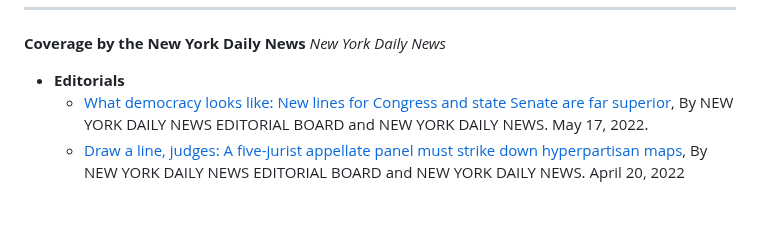
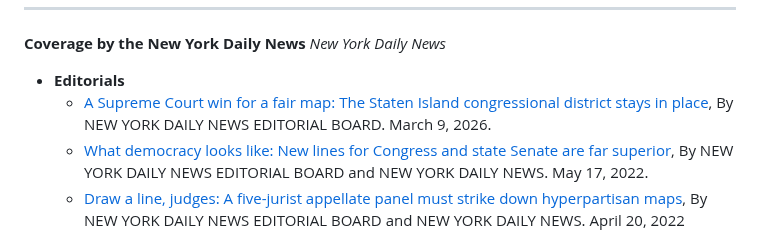
Before and after one commit to jcervas/jcervas.github.io, a Markdown page: media/index.md, the part around the change. Drawn GitHub-style; blank space fills up the shorter version.

```diff
--- a/media/index.md
+++ b/media/index.md
@@ -41,6 +41,7 @@ Jonathan Cervas, a postdoctoral fellow at Carnegie Mellon, has quickly risen to
 **Coverage by the New York Daily News**
 *New York Daily News*
 - **Editorials**
+  - [A Supreme Court win for a fair map: The Staten Island congressional district stays in place](https://www.nydailynews.com/2026/03/09/a-supreme-court-win-for-a-fair-map/), By NEW YORK DAILY NEWS EDITORIAL BOARD. March 9, 2026.
   - [What democracy looks like: New lines for Congress and state Senate are far superior](https://www.nydailynews.com/2022/05/17/what-democracy-looks-like-new-lines-for-congress-and-state-senate-are-far-superior/), By NEW YORK DAILY NEWS EDITORIAL BOARD and NEW YORK DAILY NEWS. May 17, 2022.
   -  [Draw a line, judges: A five-jurist appellate panel must strike down hyperpartisan maps](https://www.nydailynews.com/2022/04/20/draw-a-line-judges-a-five-jurist-appellate-panel-must-strike-down-hyperpartisan-maps/?clearUserState=true), By NEW YORK DAILY NEWS EDITORIAL BOARD and NEW YORK DAILY NEWS. April 20, 2022
   -  [Power to the voters: Newly drawn districts are a boon to New Yorkers](https://www.nydailynews.com/2022/05/19/power-to-the-voters-newly-drawn-districts-are-a-boon-to-new-yorkers/), By NEW YORK DAILY NEWS EDITORIAL BOARD and NEW YORK DAILY NEWS. May 19, 2022.
```
